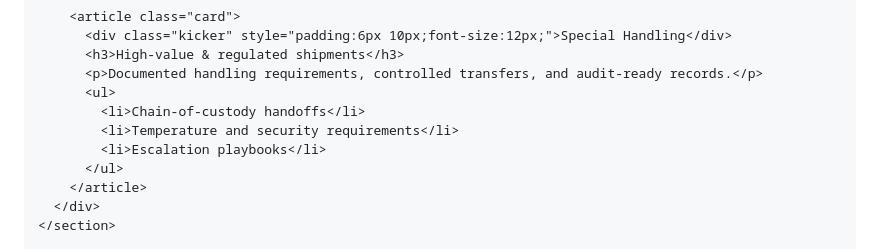
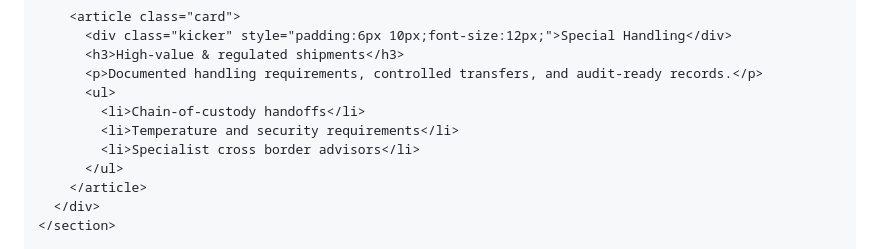
Before and after one commit to JTD-Group/JTD-Group.github.io, a Markdown page: README.md, the part around the change. Rendered like a GitHub page.

```diff
--- a/README.md
+++ b/README.md
@@ -803,7 +803,7 @@
           <ul>
             <li>Chain‑of‑custody handoffs</li>
             <li>Temperature and security requirements</li>
-            <li>Escalation playbooks</li>
+            <li>Specialist cross border advisors</li>
           </ul>
         </article>
       </div>
```
